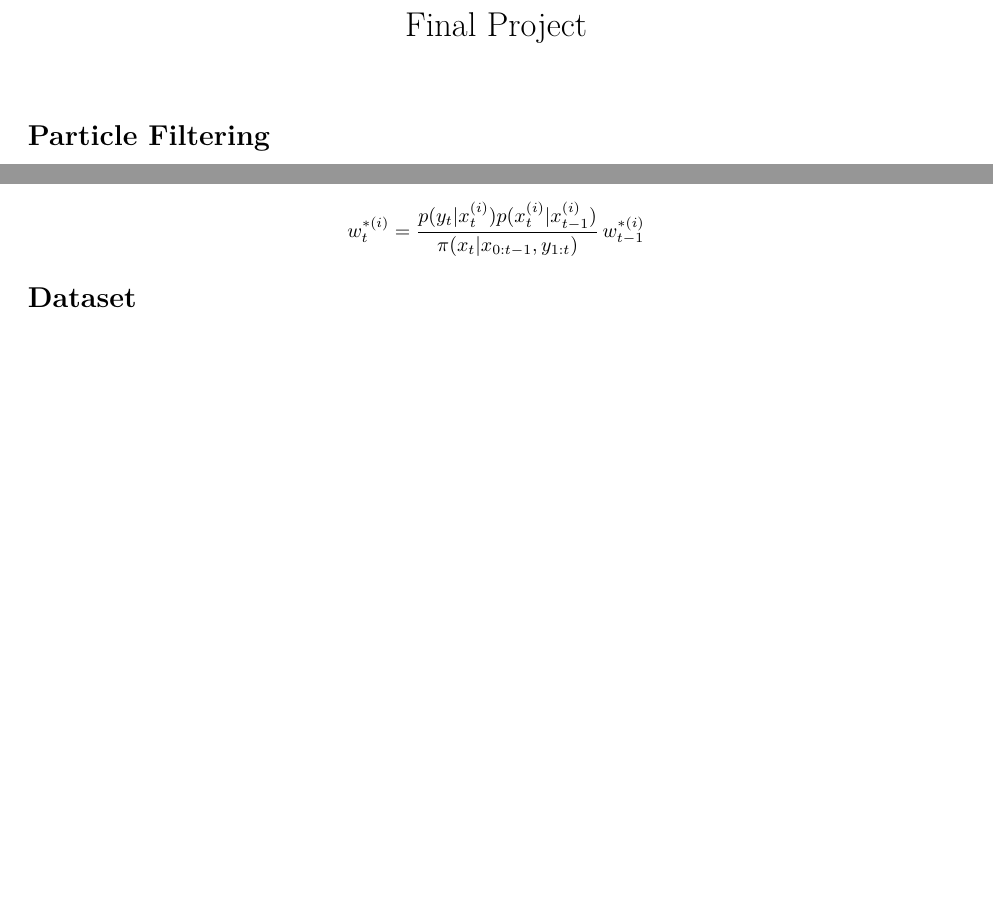
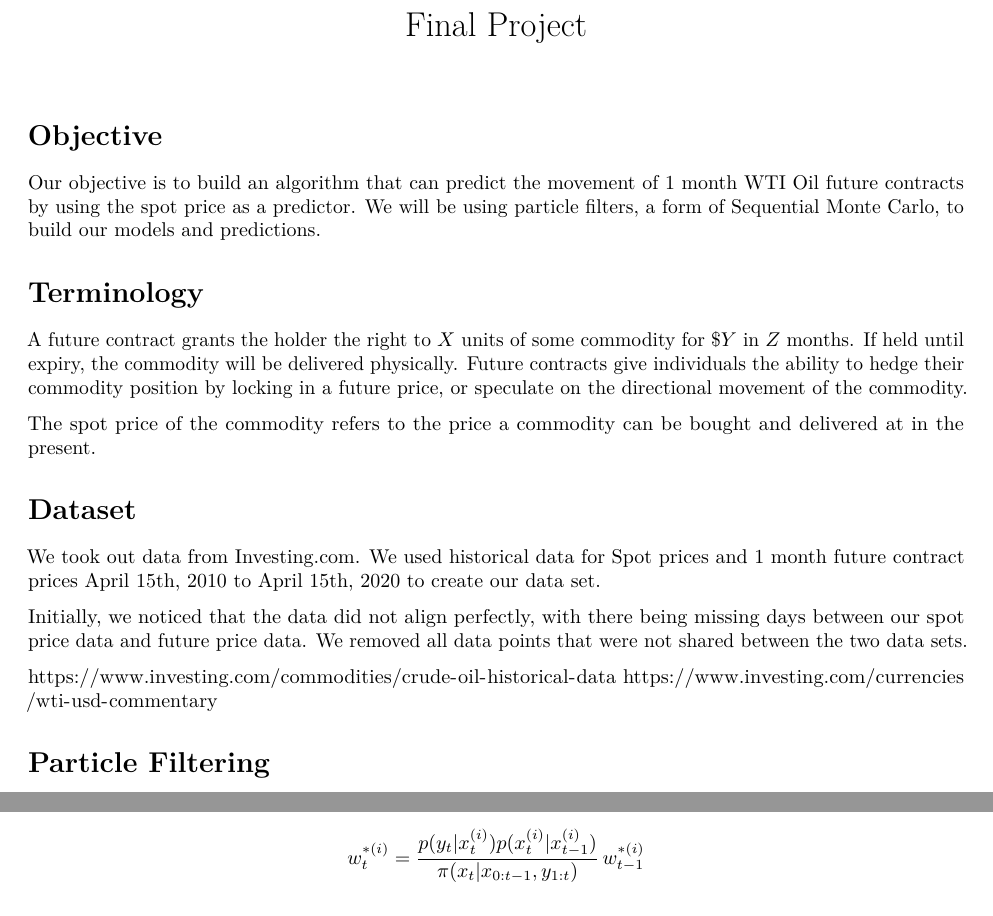
Before and after one commit to nitinpp34/bayesianstocks, an R Markdown document (Bayes Final Project.Rmd): two parts of pages 1 and 2 of 2 before the commit and two parts of pages 1 and 2 of 3 after it, joined at a grey line, cut so that both start at the same text, the shorter picture padded with empty space. Rendered offline with R 4.5, knitr and Pandoc, then LaTeX, with nearby package versions.

Commit message:
Added more analysis

````diff
--- a/Bayes Final Project.Rmd
+++ b/Bayes Final Project.Rmd
@@ -9,12 +9,33 @@ output:
 knitr::opts_chunk$set(echo = TRUE)
 ```
 
+# Objective
+
+Our objective is to build an algorithm that can predict the movement of 1 month WTI Oil future contracts by using the spot price as a predictor. We will be using particle filters, a form of Sequential Monte Carlo, to build our models and predictions.
+
+# Terminology
+
+A future contract grants the holder the right to $X$ units of some commodity for $\$ Y$ in $Z$ months. If held until expiry, the commodity will be delivered physically. Future contracts give individuals the ability to hedge their commodity position by locking in a future price, or speculate on the directional movement of the commodity.
+
+The spot price of the commodity refers to the price a commodity can be bought and delivered at in the present.
+
+# Dataset
+
+We took out data from Investing.com. We used historical data for Spot prices and 1 month future contract prices April 15th, 2010 to April 15th, 2020 to create our data set.
+
+Initially, we noticed that the data did not align perfectly, with there being missing days between our spot price data and future price data. We removed all data points that were not shared between the two data sets.
+
+https://www.investing.com/commodities/crude-oil-historical-data
+https://www.investing.com/currencies/wti-usd-commentary
+
 # Particle Filtering
 
 Particle filtering is a sequential Monte-Carlo (MC) method that seeks to predict a hidden state variable ($\textbf{x}$) from a series of observations ($\textbf{y}$). $p(\textbf{x}_0)$ is the initial state of the distribution, the transition equation is $p(\textbf{x}_t|\textbf{x}_{t-1})$, and $p(\textbf{y}_t|\textbf{x}_t)$ is the marginal distribution of the observation. Using Bayes' theorem, we derive an expression for $p(\textbf{x}_{0:t}|\textbf{y}_{1:t})$, the marginal distribution of the hidden state variable from the observations:
 
 $$p(\textbf{x}_{0:t}|\textbf{y}_{1:t}) = \frac{p(\textbf{y}_{t}|\textbf{x}_{t})p(\textbf{x}_{t}|\textbf{y}_{1:t-1})}{\int{p(\textbf{y}_{t}|\textbf{x}_{t})p(\textbf{x}_{t}|\textbf{y}_{1:t-1})}d\textbf{x}_t}$$
+
 $$p(\textbf{x}_{0:t}|\textbf{y}_{1:t}) \propto p(\textbf{y}_{t}|\textbf{x}_{t})p(\textbf{x}_{t}|\textbf{y}_{1:t-1})$$
+
 We can also compute $p(\textbf{x}_{t}|\textbf{y}_{1:t})$ recursively via the marginal distribution:
 
 $$p(\textbf{x}_{t}|\textbf{y}_{1:t}) = \int {p(\textbf{x}_{t}|\textbf{x}_{t-1})p(\textbf{x}_{t-1}|\textbf{y}_{1:t-1})}d \textbf{x}_{t-1}$$
````
Also changed, not shown: Bayes-Final-Project.pdf, Bayes-Final-Project.tex (deleted), Bayes Final Project.Rmd (13 more changed lines), 1 other file.
